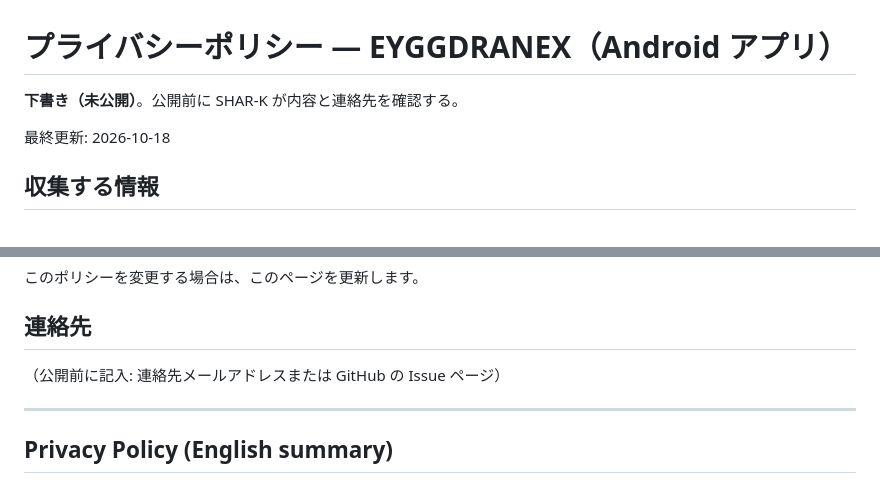
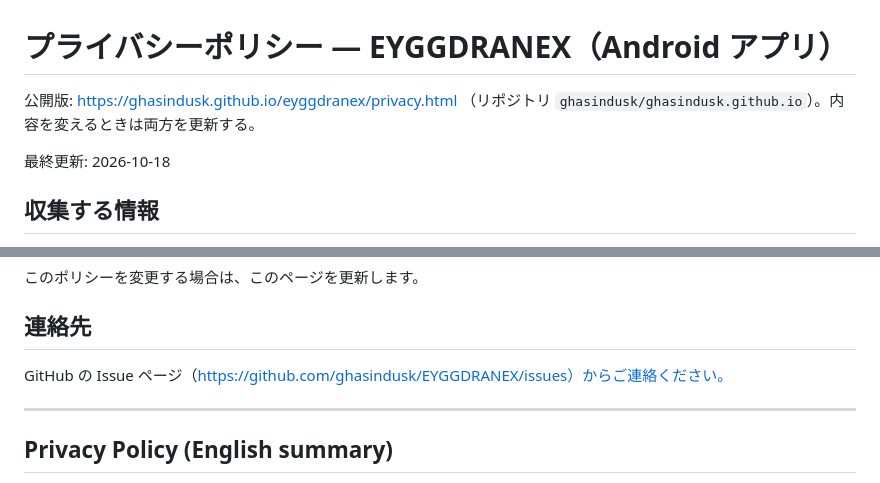
Before and after one commit to ghasindusk/EYGGDRANEX, a Markdown page: mobile/PRIVACY_POLICY.md, 2 parts joined by grey strips. Drawn GitHub-style.

```diff
--- a/mobile/PRIVACY_POLICY.md
+++ b/mobile/PRIVACY_POLICY.md
@@ -1,6 +1,6 @@
 # プライバシーポリシー — EYGGDRANEX（Android アプリ）
 
-**下書き（未公開）**。公開前に SHAR-K が内容と連絡先を確認する。
+公開版: https://ghasindusk.github.io/eyggdranex/privacy.html （リポジトリ `ghasindusk/ghasindusk.github.io`）。内容を変えるときは両方を更新する。
 
 最終更新: 2026-10-18
 
@@ -33,7 +33,7 @@ EYGGDRANEX 自身は個人情報を収集せず、シミュレーションのデ
 
 ## 連絡先
 
-（公開前に記入: 連絡先メールアドレスまたは GitHub の Issue ページ）
+GitHub の Issue ページ（https://github.com/ghasindusk/EYGGDRANEX/issues）からご連絡ください。
 
 ---
 
```
Also changed, not shown: mobile/PLAY_RELEASE.md (+4 -3 lines), mobile/store/listing-ja.md (added, +75 -0 lines).
